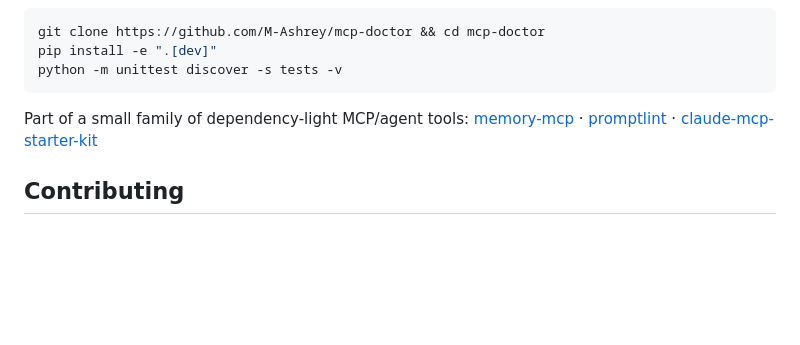
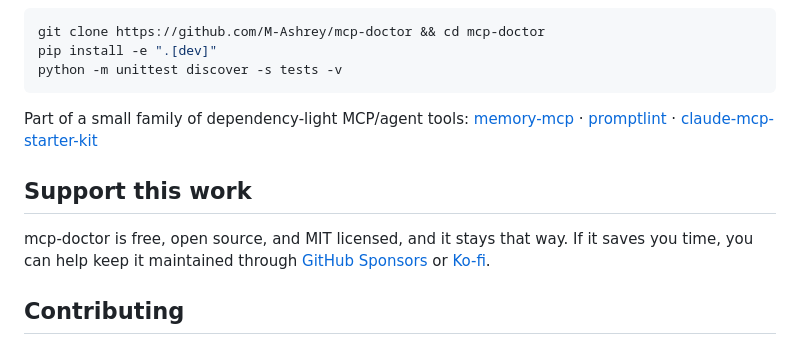
Before and after one commit to M-Ashrey/mcp-doctor, a Markdown page: README.md, the part around the change. Rendered like a GitHub page; blank space fills up the shorter version.

Commit message:
Add Support this work section to README

```diff
--- a/README.md
+++ b/README.md
@@ -83,6 +83,10 @@ python -m unittest discover -s tests -v
 Part of a small family of dependency-light MCP/agent tools:
 [memory-mcp](https://github.com/M-Ashrey/memory-mcp) · [promptlint](https://github.com/M-Ashrey/promptlint) · [claude-mcp-starter-kit](https://github.com/M-Ashrey/claude-mcp-starter-kit)
 
+## Support this work
+
+mcp-doctor is free, open source, and MIT licensed, and it stays that way. If it saves you time, you can help keep it maintained through [GitHub Sponsors](https://github.com/sponsors/M-Ashrey) or [Ko-fi](https://ko-fi.com/ashrey122).
+
 ## Contributing
 
 Bug reports and pull requests are welcome. Please open an issue at
```
